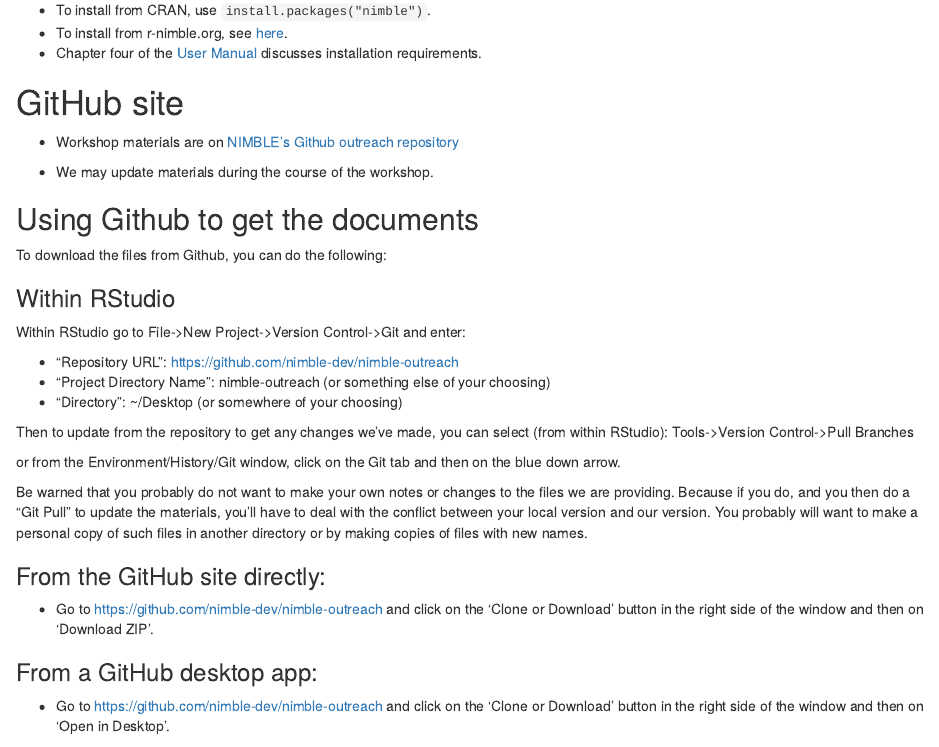
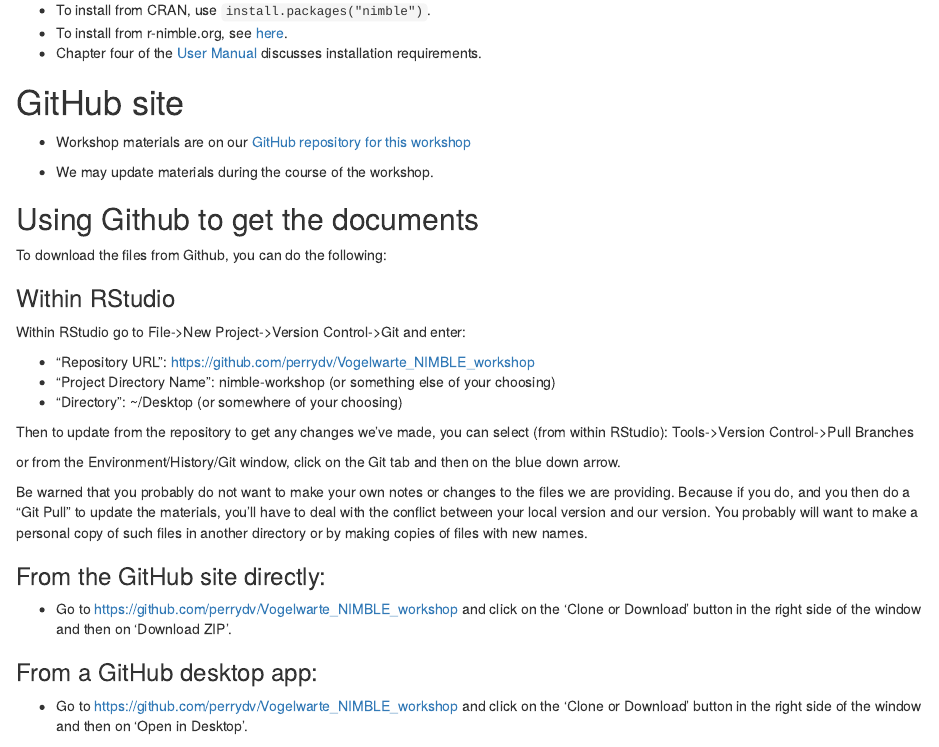
Before and after one commit to perrydv/Vogelwarte_NIMBLE_workshop, an R Markdown document (Content/administrative_stuff/administrative_stuff.Rmd): the page in a window 1100 px wide, from 870 px down. Rendered offline with R 4.5, knitr and Pandoc, with nearby package versions.

Commit message:
updates from day 1

```diff
--- a/Content/administrative_stuff/administrative_stuff.Rmd
+++ b/Content/administrative_stuff/administrative_stuff.Rmd
@@ -29,7 +29,7 @@
 
 # GitHub site
 
-- Workshop materials are on [NIMBLE's Github outreach repository](https://github.com/nimble-dev/nimble-outreach)
+- Workshop materials are on our [GitHub repository for this workshop](https://github.com/perrydv/Vogelwarte_NIMBLE_workshop)
 
 - We may update materials during the course of the workshop.
 
@@ -41,8 +41,8 @@
 
 Within RStudio go to File->New Project->Version Control->Git and enter:
 
-- "Repository URL": https://github.com/nimble-dev/nimble-outreach
-- "Project Directory Name": nimble-outreach (or something else of your choosing)
+- "Repository URL": https://github.com/perrydv/Vogelwarte_NIMBLE_workshop
+- "Project Directory Name": nimble-workshop (or something else of your choosing)
 - "Directory": ~/Desktop (or somewhere of your choosing)
 
 Then to update from the repository to get any changes we've made, you can select (from within RStudio):
@@ -55,11 +55,11 @@
 
 ### From the GitHub site directly:
 
-- Go to [https://github.com/nimble-dev/nimble-outreach](https://github.com/nimble-dev/nimble-outreach) and click on the 'Clone or Download' button in the right side of the window and then on 'Download ZIP'.
+- Go to [https://github.com/perrydv/Vogelwarte_NIMBLE_workshop](https://github.com/perrydv/Vogelwarte_NIMBLE_workshop) and click on the 'Clone or Download' button in the right side of the window and then on 'Download ZIP'.
 
 ### From a GitHub desktop app:
 
-- Go to [https://github.com/nimble-dev/nimble-outreach](https://github.com/nimble-dev/nimble-outreach) and click on the 'Clone or Download' button in the right side of the window and then on 'Open in Desktop'.
+- Go to [https://github.com/perrydv/Vogelwarte_NIMBLE_workshop](https://github.com/perrydv/Vogelwarte_NIMBLE_workshop) and click on the 'Clone or Download' button in the right side of the window and then on 'Open in Desktop'.
 
 ### From a terminal window
 
```
Also changed, not shown: Content/examples_code/extra/model1.R (+27 -0 lines), Content/exercise_Nmixture_block_sampling_coefs/exercise_Nmixture_block_sampling_coefs.Rmd (+2 -0 lines), Content/administrative_stuff/administrative_stuff.html, Content/administrative_stuff/administrative_stuff.md, Content/administrative_stuff/administrative_stuff_slides.html, Content/exercise_Nmixture_block_sampling_coefs/exercise_Nmixture_block_sampling_coefs.html, Content/exercise_Nmixture_block_sampling_coefs/exercise_Nmixture_block_sampling_coefs.md, Content/exercise_Nmixture_block_sampling_coefs/exercise_Nmixture_block_sampling_coefs_slides.html.
